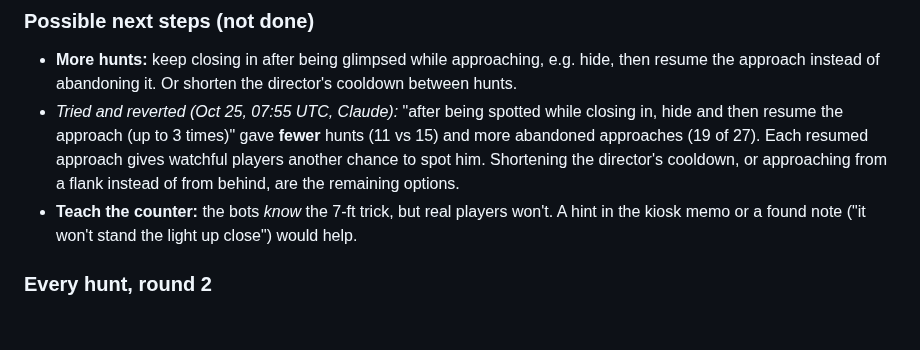
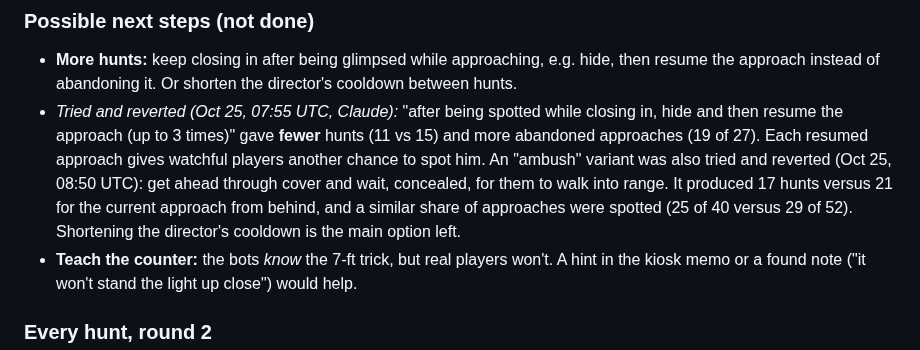
Before and after one commit to FreshFroge/helium-moon, a Markdown page: docs/HUNT_PLAYTESTS.md, the part around the change. Rendered like a GitHub page; blank space fills up the shorter version.

Commit message:
Hunt playtests: record reverted ambush-approach experiment (17 vs 21 hunts)
Co-Authored-By: Claude Opus 5.5 <noreply@anthropic.com>
Claude-Session: https://claude.ai/code/session_012YnodyESDS8mUEGfAAzk9t

```diff
--- a/docs/HUNT_PLAYTESTS.md
+++ b/docs/HUNT_PLAYTESTS.md
@@ -71,8 +71,11 @@ their shoulder while running, which can also put the light on him.
   while closing in, hide and then resume the approach (up to 3 times)" gave
   **fewer** hunts (11 vs 15) and more abandoned approaches (19 of 27). Each
   resumed approach gives watchful players another chance to spot him.
-  Shortening the director's cooldown, or approaching from a flank instead of
-  from behind, are the remaining options.
+  An "ambush" variant was also tried and reverted (Oct 25, 08:50 UTC): get
+  ahead through cover and wait, concealed, for them to walk into range. It
+  produced 17 hunts versus 21 for the current approach from behind, and a
+  similar share of approaches were spotted (25 of 40 versus 29 of 52).
+  Shortening the director's cooldown is the main option left.
 - **Teach the counter:** the bots *know* the 7-ft trick, but real players
   won't. A hint in the kiosk memo or a found note ("it won't stand the light up
   close") would help.
```
